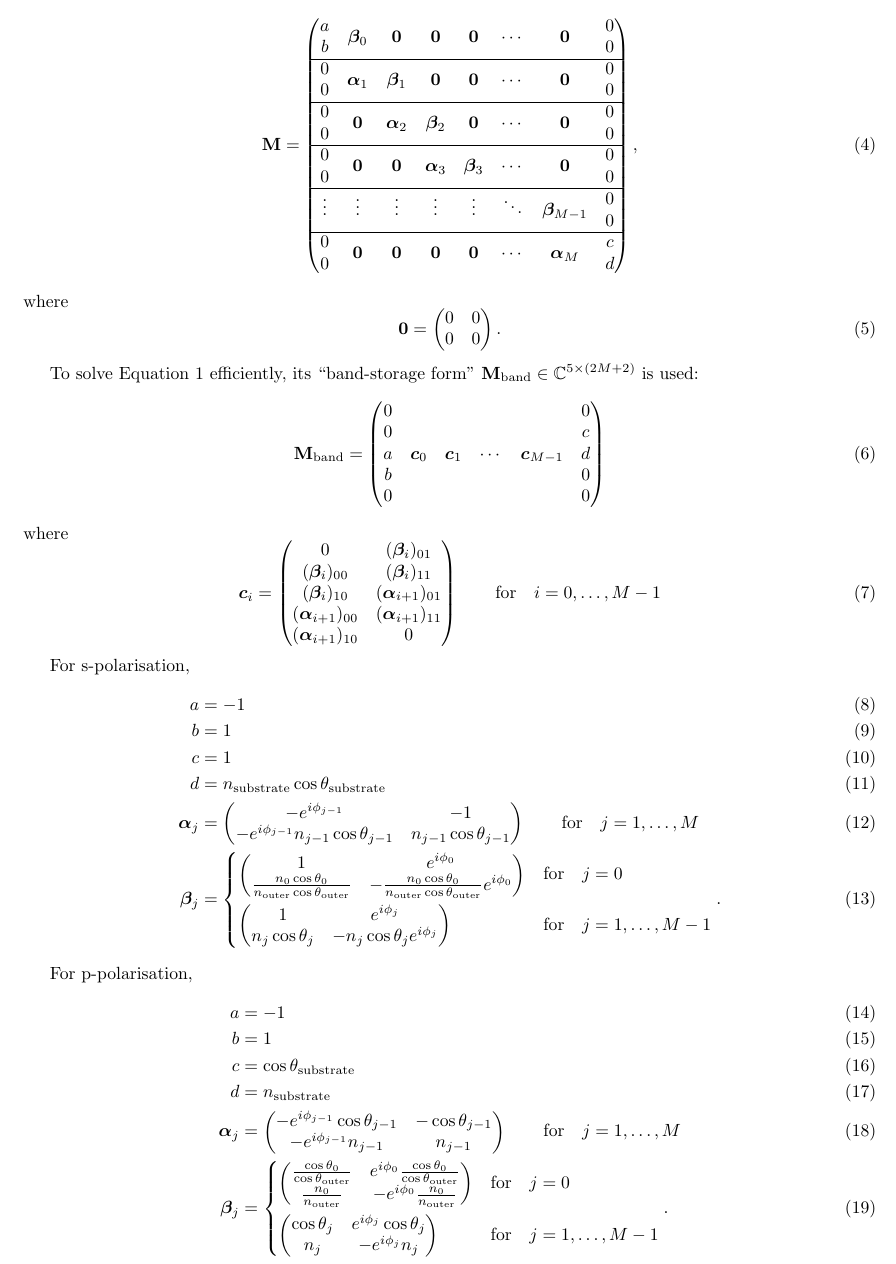
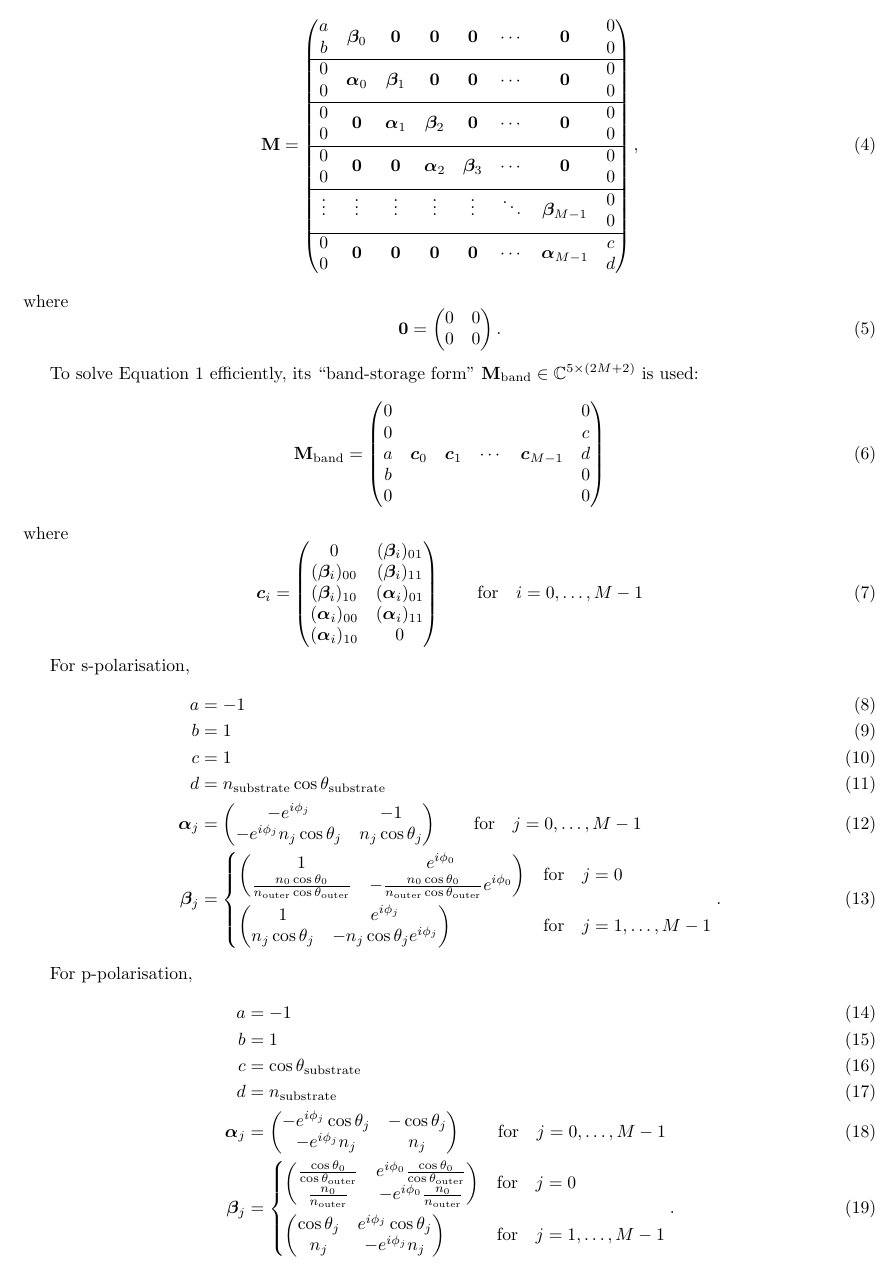
Before and after one commit to zwei-beiner/Code, a LaTeX document (docs/documentation.tex): part of page 2 of 4, cut so that both start at the same text. Compiled offline with pdfLaTeX.

Commit message:
Changed indexing of submatrices \bm{\alpha} and \bm{\beta}.

```diff
--- a/docs/documentation.tex
+++ b/docs/documentation.tex
@@ -28,7 +28,7 @@
 \usepackage[multiple]{footmisc}
 
 
-\title{Theoretical Background}
+\title{Documentation}
 \author{Namu Kroupa}
 \date{\today}
 
@@ -66,15 +67,15 @@
 		\begin{pmatrix}
 			\begin{matrix}a\\b\end{matrix}&\bm{\beta}_0&\bm{0}&\mathbf{0}&\mathbf{0}&\cdots&\mathbf{0}&\begin{matrix}0\\0\end{matrix}\\
 			\hline
-			\begin{matrix}0\\0\end{matrix}&\bm{\alpha}_1&\bm{\beta}_1&\mathbf{0}&\mathbf{0}&\cdots&\mathbf{0}&\begin{matrix}0\\0\end{matrix}\\
+			\begin{matrix}0\\0\end{matrix}&\bm{\alpha}_0&\bm{\beta}_1&\mathbf{0}&\mathbf{0}&\cdots&\mathbf{0}&\begin{matrix}0\\0\end{matrix}\\
 			\hline
-			\begin{matrix}0\\0\end{matrix}&\mathbf{0}&\bm{\alpha}_2&\bm{\beta}_2&\mathbf{0}&\cdots&\mathbf{0}&\begin{matrix}0\\0\end{matrix}\\
+			\begin{matrix}0\\0\end{matrix}&\mathbf{0}&\bm{\alpha}_1&\bm{\beta}_2&\mathbf{0}&\cdots&\mathbf{0}&\begin{matrix}0\\0\end{matrix}\\
 			\hline
-			\begin{matrix}0\\0\end{matrix}&\mathbf{0}&\mathbf{0}&\bm{\alpha}_3&\bm{\beta}_3&\cdots&\mathbf{0}&\begin{matrix}0\\0\end{matrix}\\
+			\begin{matrix}0\\0\end{matrix}&\mathbf{0}&\mathbf{0}&\bm{\alpha}_2&\bm{\beta}_3&\cdots&\mathbf{0}&\begin{matrix}0\\0\end{matrix}\\
 			\hline
 			\vdots&\vdots&\vdots&\vdots&\vdots&\ddots&\bm{\beta}_{M-1}&\begin{matrix}0\\0\end{matrix}\\
 			\hline
-			\begin{matrix}0\\0\end{matrix}&\mathbf{0}&\mathbf{0}&\mathbf{0}&\mathbf{0}&\cdots&\bm{\alpha}_{M}&\begin{matrix}c\\d\end{matrix}
+			\begin{matrix}0\\0\end{matrix}&\mathbf{0}&\mathbf{0}&\mathbf{0}&\mathbf{0}&\cdots&\bm{\alpha}_{M-1}&\begin{matrix}c\\d\end{matrix}
 		\end{pmatrix},
 	\end{equation}
 	where
@@ -95,9 +96,9 @@
 		\begin{pmatrix}
 			0&(\bm{\beta}_i)_{01}\\
 			(\bm{\beta}_i)_{00}&(\bm{\beta}_i)_{11}\\
-			(\bm{\beta}_i)_{10}&(\bm{\alpha}_{i+1})_{01}\\
-			(\bm{\alpha}_{i+1})_{00}&(\bm{\alpha}_{i+1})_{11}\\
-			(\bm{\alpha}_{i+1})_{10}&0
+			(\bm{\beta}_i)_{10}&(\bm{\alpha}_{i})_{01}\\
+			(\bm{\alpha}_{i})_{00}&(\bm{\alpha}_{i})_{11}\\
+			(\bm{\alpha}_{i})_{10}&0
 		\end{pmatrix}\quad\quad\text{for}\quad i=0,\dots,M-1
 	\end{equation}
 
@@ -109,9 +110,9 @@
 		d&=n_\text{substrate}\cos\theta_\text{substrate}\\
 		\bm{\alpha}_j&=
 		\begin{pmatrix}
-			-e^{i\phi_{j-1}}&-1\\
-			-e^{i\phi_{j-1}}n_{j-1}\cos\theta_{j-1}&n_{j-1}\cos\theta_{j-1}
-		\end{pmatrix}\quad\quad\text{for}\quad j=1,\dots,M\\
+			-e^{i\phi_{j}}&-1\\
+			-e^{i\phi_{j}}n_{j}\cos\theta_{j}&n_{j}\cos\theta_{j}
+		\end{pmatrix}\quad\quad\text{for}\quad j=0,\dots,M-1\\
 		\bm{\beta}_j&=
 		\begin{dcases}
 			\begin{pmatrix}
@@ -133,9 +134,9 @@
 		d&=n_{\text{substrate}}\\
 		\bm{\alpha}_j&=
 		\begin{pmatrix}
-			-e^{i\phi_{j-1}}\cos\theta_{j-1}&-\cos\theta_{j-1}\\
-			-e^{i\phi_{j-1}}n_{j-1}&n_{j-1}
-		\end{pmatrix}\quad\quad\text{for}\quad j=1,\dots,M\\
+			-e^{i\phi_{j}}\cos\theta_{j}&-\cos\theta_{j}\\
+			-e^{i\phi_{j}}n_{j}&n_{j}
+		\end{pmatrix}\quad\quad\text{for}\quad j=0,\dots,M-1\\
 		\bm{\beta}_j&=
 		\begin{dcases}
 			\begin{pmatrix}
```
Also changed, not shown: docs/documentation.pdf, docs/documentation.tex (8 more changed lines).
